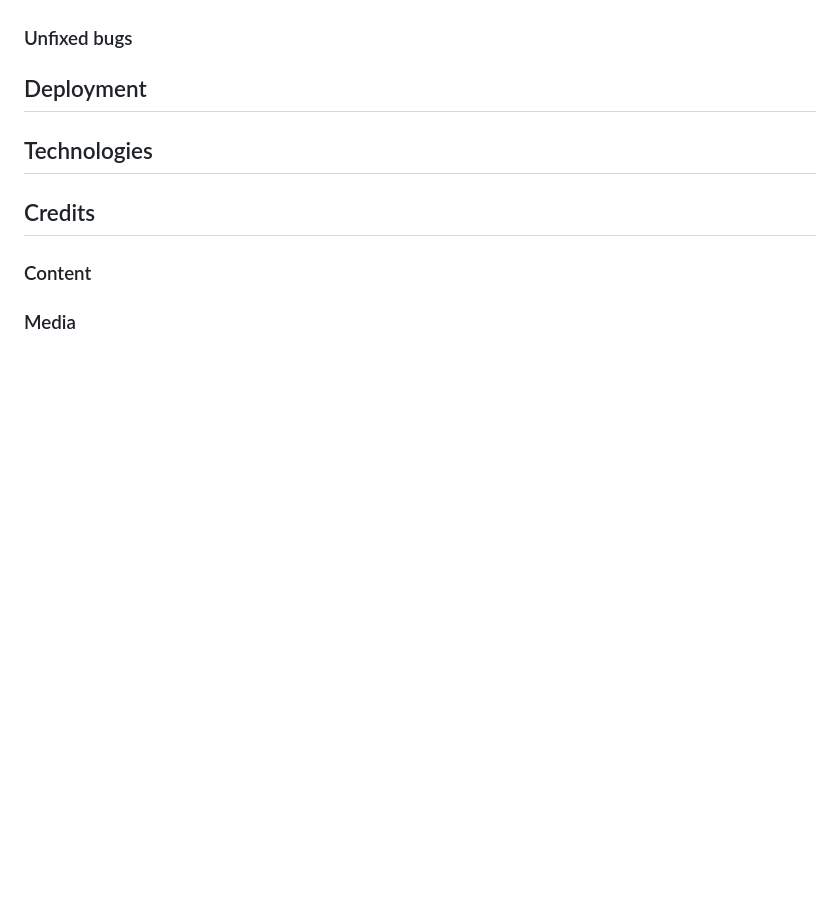
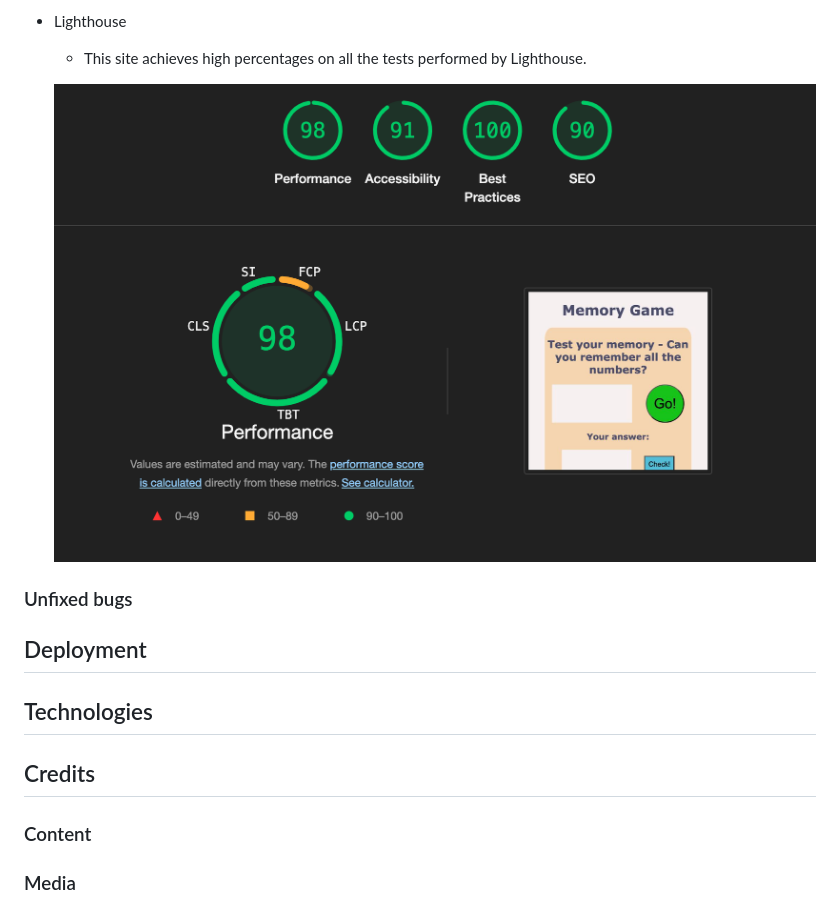
Before and after one commit to MariluzCodeInstitute/memory-game, a Markdown page: README.md, the part around one of its changes. GitHub-like rendering; pictures changed too: assets/images/Lighthouse_results.png (added); blank space fills up the shorter version.

Commit message:
Add Testing section to README

```diff
--- a/README.md
+++ b/README.md
@@ -43,3 +62,7 @@ This game is perfect for casual gamers, puzzle lovers, and anyone looking to sha
+- Lighthouse
+    - This site achieves high percentages on all the tests performed by Lighthouse.
+
+    ![Lighthouse validator results](assets/images/Lighthouse_results.png)
 
 ### Unfixed bugs
 
```
Also changed, not shown: other parts of README.md (+19 -0 lines), assets/images/CSS_validator_results.png (added), assets/images/HTML_validator_results.png (added), assets/images/JS_validator_results.png (added).
